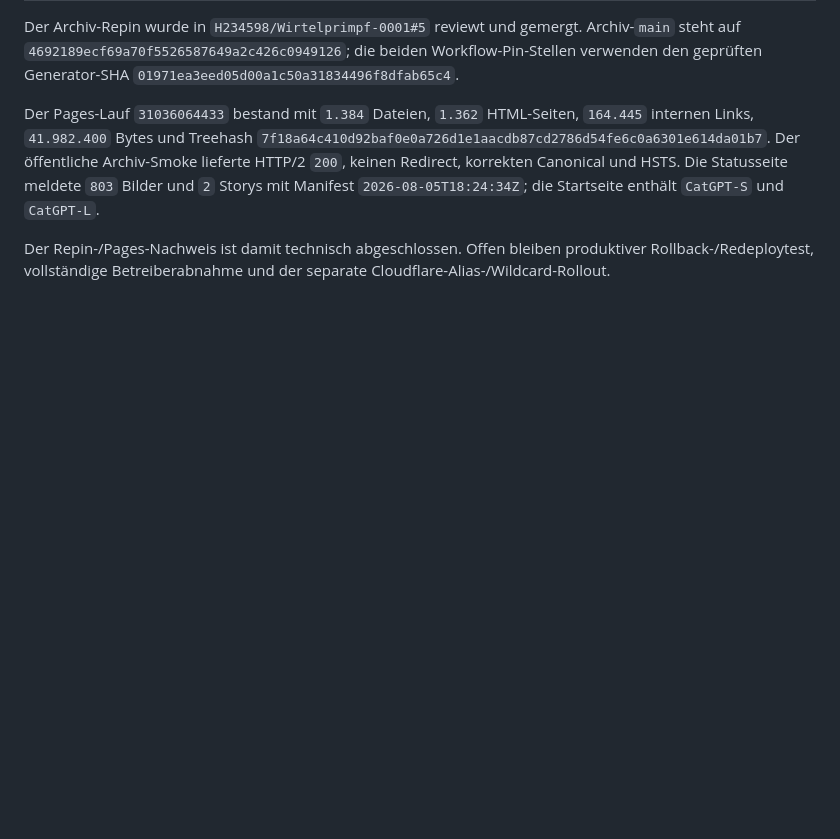
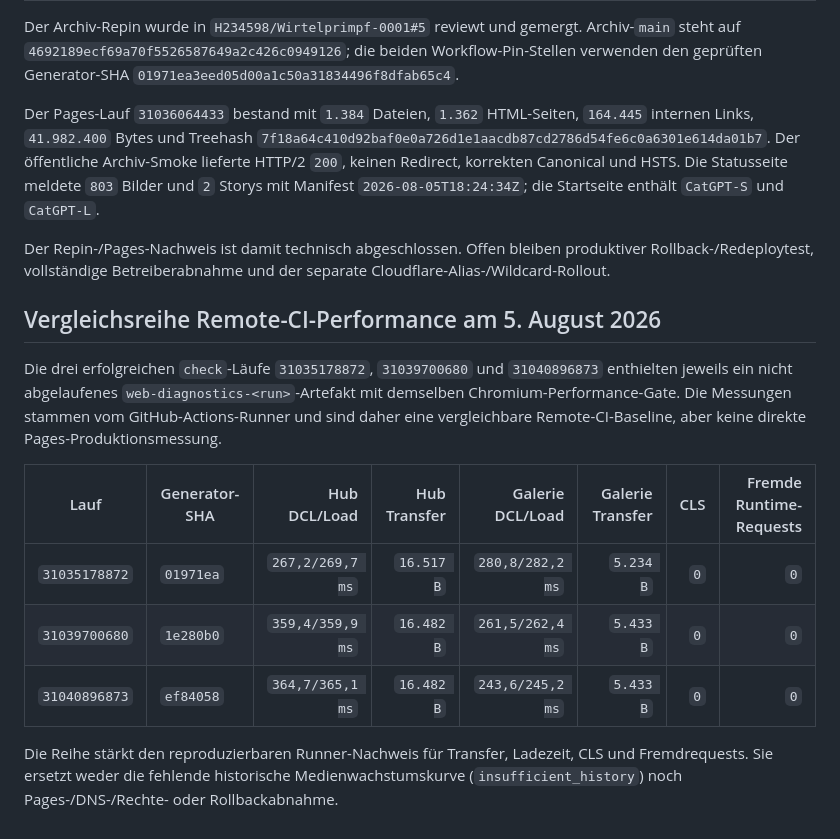
Before and after one commit to H234598/Wirtelprimpf-generator, a Markdown page: docs/WEB-HOSTING-DECISION.md, the part around the change. Rendered like a GitHub page; blank space fills up the shorter version.

Commit message:
docs(web): record remote performance baseline

```diff
--- a/docs/WEB-HOSTING-DECISION.md
+++ b/docs/WEB-HOSTING-DECISION.md
@@ -114,3 +114,22 @@ Manifest `2026-08-05T18:24:34Z`; die Startseite enthält `CatGPT-S` und
 Der Repin-/Pages-Nachweis ist damit technisch abgeschlossen. Offen bleiben
 produktiver Rollback-/Redeploytest, vollständige Betreiberabnahme und der
 separate Cloudflare-Alias-/Wildcard-Rollout.
+
+## Vergleichsreihe Remote-CI-Performance am 5. August 2026
+
+Die drei erfolgreichen `check`-Läufe `31035178872`, `31039700680` und
+`31040896873` enthielten jeweils ein nicht abgelaufenes
+`web-diagnostics-<run>`-Artefakt mit demselben Chromium-Performance-Gate. Die
+Messungen stammen vom GitHub-Actions-Runner und sind daher eine vergleichbare
+Remote-CI-Baseline, aber keine direkte Pages-Produktionsmessung.
+
+| Lauf | Generator-SHA | Hub DCL/Load | Hub Transfer | Galerie DCL/Load | Galerie Transfer | CLS | Fremde Runtime-Requests |
+|---|---|---:|---:|---:|---:|---:|---:|
+| `31035178872` | `01971ea` | `267,2/269,7 ms` | `16.517 B` | `280,8/282,2 ms` | `5.234 B` | `0` | `0` |
+| `31039700680` | `1e280b0` | `359,4/359,9 ms` | `16.482 B` | `261,5/262,4 ms` | `5.433 B` | `0` | `0` |
+| `31040896873` | `ef84058` | `364,7/365,1 ms` | `16.482 B` | `243,6/245,2 ms` | `5.433 B` | `0` | `0` |
+
+Die Reihe stärkt den reproduzierbaren Runner-Nachweis für Transfer, Ladezeit,
+CLS und Fremdrequests. Sie ersetzt weder die fehlende historische
+Medienwachstumskurve (`insufficient_history`) noch Pages-/DNS-/Rechte- oder
+Rollbackabnahme.
```
